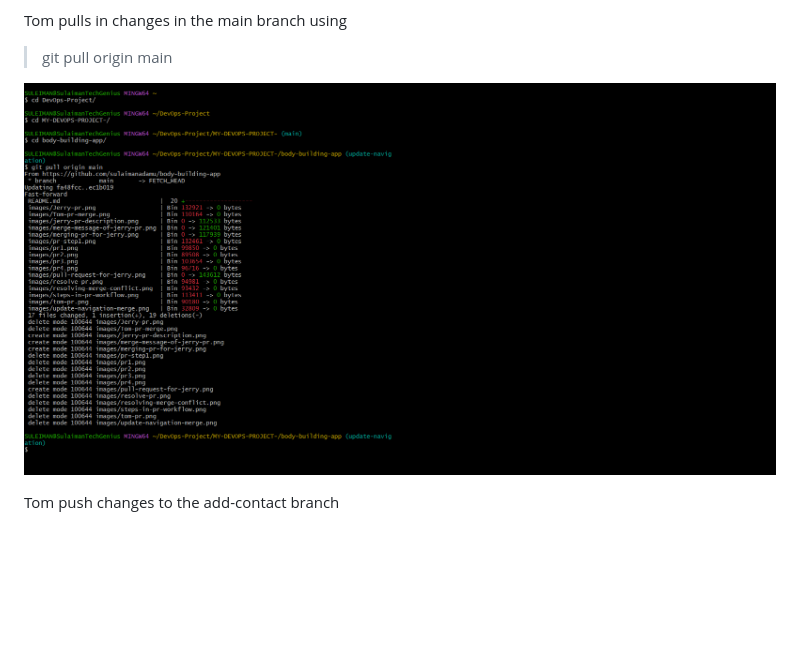
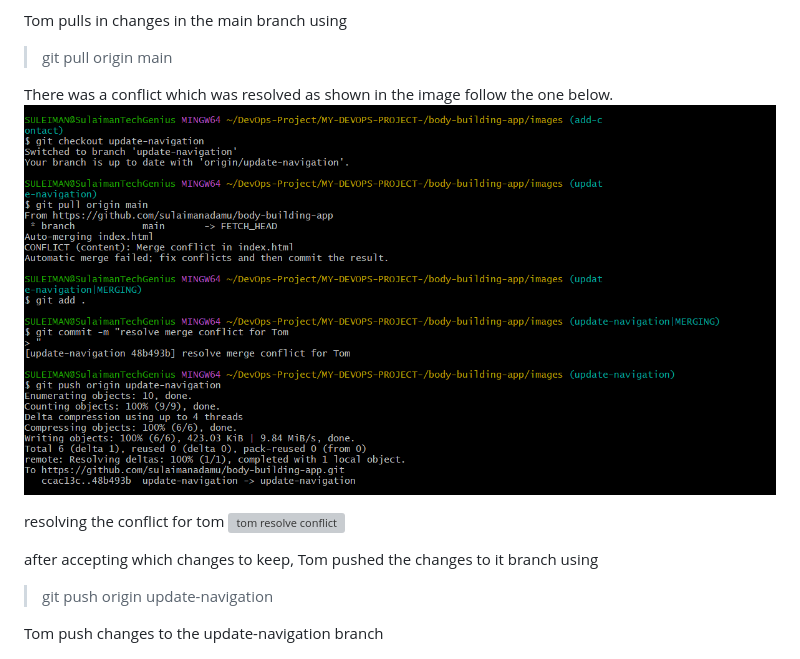
Before and after one commit to sulaimanadamu/body-building-app, a Markdown page: README.md, the part around the change printed below. Drawn GitHub-style; pictures changed too: images/Tom-conflict-pulling-main.png (added); blank space fills up the shorter version; grey boxes are pictures that could not be loaded.

Commit message:
Tom fully documented

```diff
--- a/README.md
+++ b/README.md
@@ -52,9 +52,16 @@ Tom pulls in changes in the main branch using
 Tom pulls in changes in the main branch using
 > git pull origin main
 
-![pull in changes](./images/Tom-pull-in-changes-in-main-branch.png)
+There was a conflict which was resolved as shown in the image follow  the one below.
+![pull in changes](./images/Tom-conflict-pulling-main.png)
 
-Tom push changes to the add-contact branch
+resolving the conflict for tom
+![tom resolve conflict](./images/Tom-accept-change.png)
+
+after accepting which changes to keep, Tom pushed the changes to it branch using
+>git push origin update-navigation
+
+Tom push changes to the update-navigation branch
 
 ![Tom push](./images/tom-push-changes-to-it-branch.png)
 
```
Also changed, not shown: other parts of README.md (+4 -0 lines).
